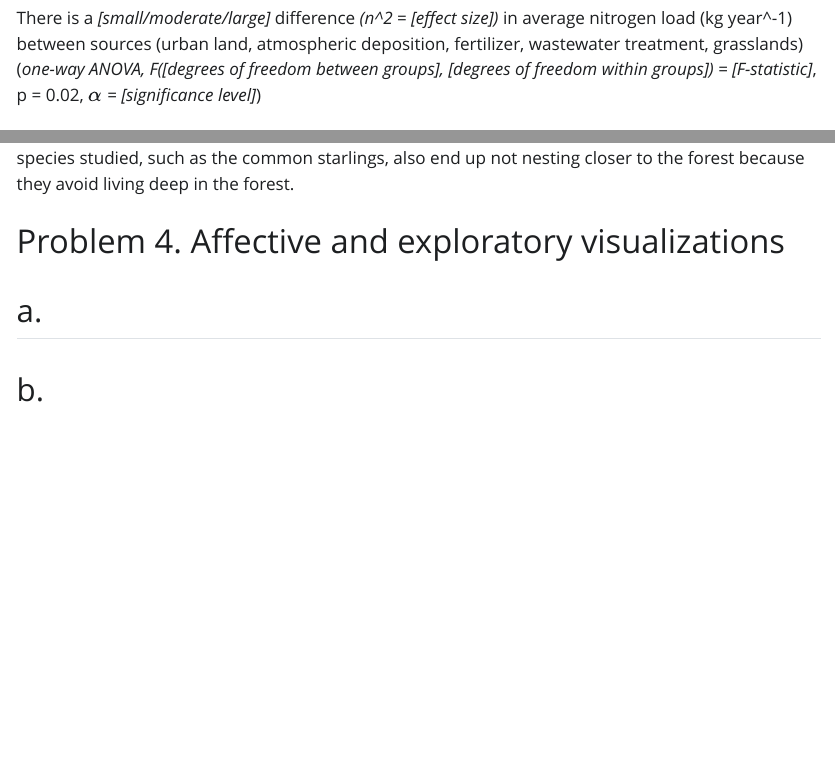
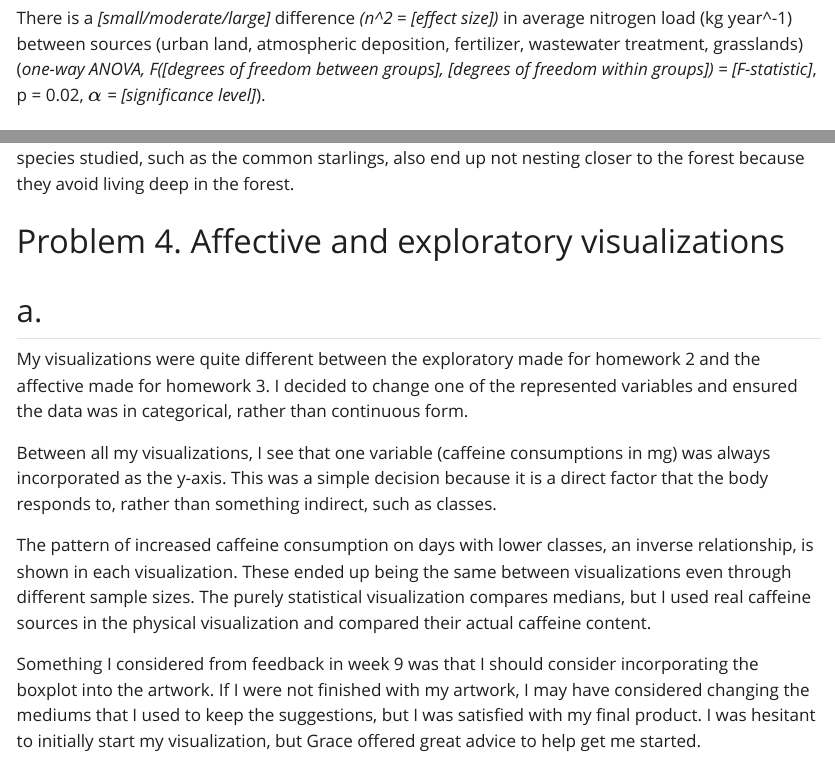
Before and after one commit to kai-s-suzuki/ENVS-193DS_spring-2025_final, a Quarto document (code/answers.qmd): the page in a window 1100 px wide, from 1060 px down, and a second part further down, joined at a grey line. The pictures show the output file code/answers.html that the author committed with the source, opened offline; Quarto's library style sheets are replaced by a plain one without menus; long lines of code are wrapped.

Commit message:
answering question 4a

```diff
--- a/code/answers.qmd
+++ b/code/answers.qmd
@@ -222,4 +222,10 @@ There is an inverse relationship between edge distance and swift parrot occupanc
 
 ## a.
 
-## b.
+My visualizations were quite different between the exploratory made for homework 2 and the affective made for homework 3. I decided to change one of the represented variables and ensured the data was in categorical, rather than continuous form.
+
+Between all my visualizations, I see that one variable (caffeine consumptions in mg) was always incorporated as the y-axis. This was a simple decision because it is a direct factor that the body responds to, rather than something indirect, such as classes.
+
+The pattern of increased caffeine consumption on days with lower classes, an inverse relationship, is shown in each visualization. These ended up being the same between visualizations even through different sample sizes. The purely statistical visualization compares medians, but I used real caffeine sources in the physical visualization and compared their actual caffeine content.
+
+Something I considered from feedback in week 9 was that I should consider incorporating the boxplot into the artwork. If I were not finished with my artwork, I may have considered changing the mediums that I used to keep the suggestions, but I was satisfied with my final product. I was hesitant to initially start my visualization, but Grace offered great advice to help get me started.
```
Also changed, not shown: code/answers.html, code/answers.qmd (2 more changed lines).
